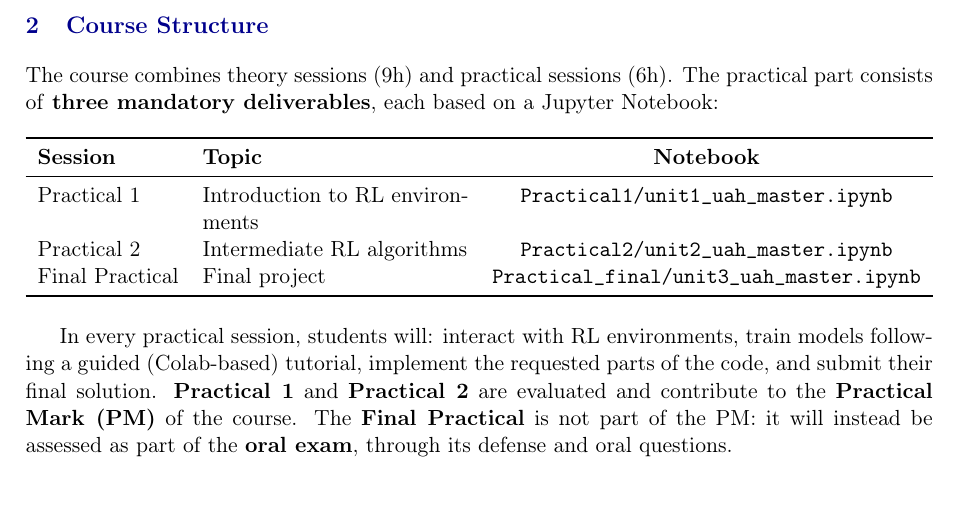
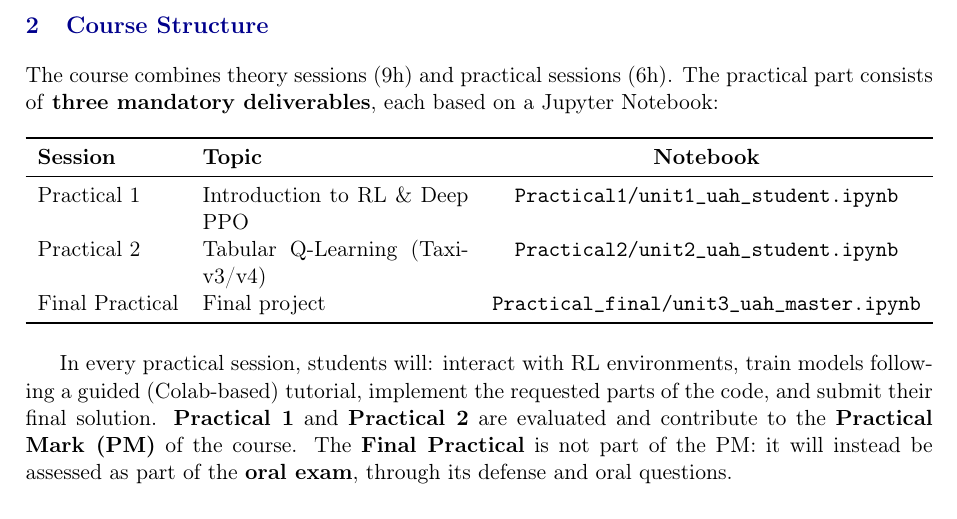
Before and after one commit to gramuah/RL_tournament, a LaTeX document (Lab_sessions/Guide_Practical_Sessions.tex): part of page 2 of 7, cut so that both start at the same text. The pictures show the PDF file Lab_sessions/Guide_Practical_Sessions.pdf that the author committed with the source.

Commit message:
feat(tournament): distribute strictly student notebooks and block solution files in public repo
- Keep only unit1_uah_student.ipynb and unit2_uah_student.ipynb in public tournament repo
- Add .gitignore rules to prevent accidental upload of solution or master notebooks
- Update Colab launch badges, README, LEADERBOARD, and LaTeX guide to student notebooks

```diff
--- a/Lab_sessions/Guide_Practical_Sessions.tex
+++ b/Lab_sessions/Guide_Practical_Sessions.tex
@@ -56,8 +56,8 @@ The course combines theory sessions (9h) and practical sessions (6h). The practi
 \toprule
 \textbf{Session} & \textbf{Topic} & \textbf{Notebook} \\
 \midrule
-Practical 1 & Introduction to RL environments & \texttt{Practical1/unit1\_uah\_master.ipynb} \\
-Practical 2 & Intermediate RL algorithms & \texttt{Practical2/unit2\_uah\_master.ipynb} \\
+Practical 1 & Introduction to RL \& Deep PPO & \texttt{Practical1/unit1\_uah\_student.ipynb} \\
+Practical 2 & Tabular Q-Learning (Taxi-v3/v4) & \texttt{Practical2/unit2\_uah\_student.ipynb} \\
 Final Practical & Final project & \texttt{Practical\_final/unit3\_uah\_master.ipynb} \\
 \bottomrule
 \end{tabularx}
@@ -83,7 +83,7 @@ The \texttt{.ipynb} files for the practical sessions \textbf{are available both
 \begin{infobox}[Step by step]
 \begin{enumerate}
     \item Navigate to the course page on Blackboard and locate the section for the corresponding practical session (Practical 1, Practical 2, or Final Practical).
-    \item Click on the \texttt{.ipynb} file to download it (e.g.\ \texttt{unit1\_uah\_master.ipynb}). Depending on your browser, it may download directly or open a preview with a download button.
+    \item Click on the \texttt{.ipynb} file to download it (e.g.\ \texttt{unit1\_uah\_student.ipynb}). Depending on your browser, it may download directly or open a preview with a download button.
     \item Save the file somewhere easy to find on your computer, such as the \textit{Downloads} folder or Desktop.
 \end{enumerate}
 \end{infobox}
```
Also changed, not shown: LEADERBOARD.md (+1 -1 lines), Lab_sessions/Guide_Practical_Sessions.pdf, README.md, 6 other files.
